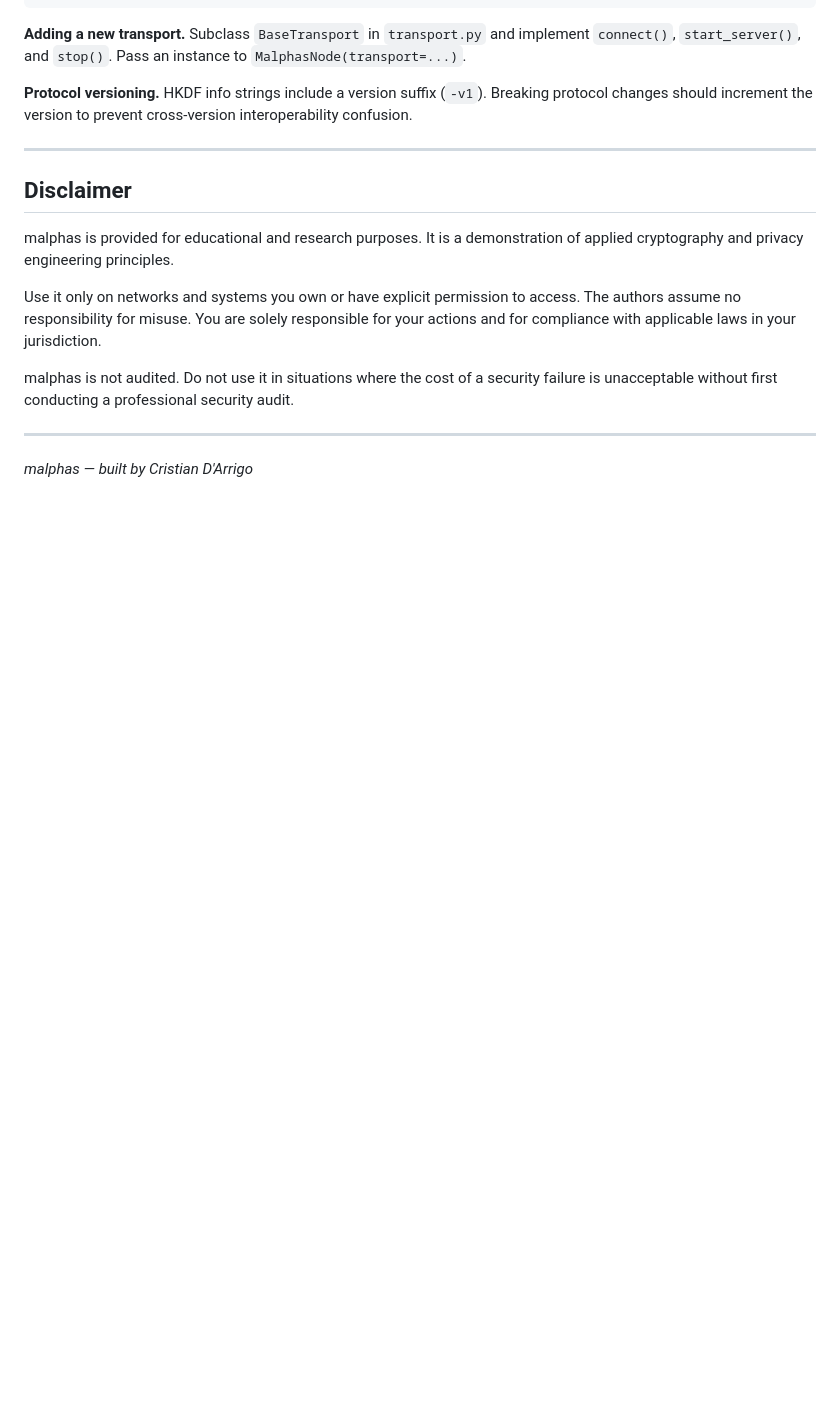
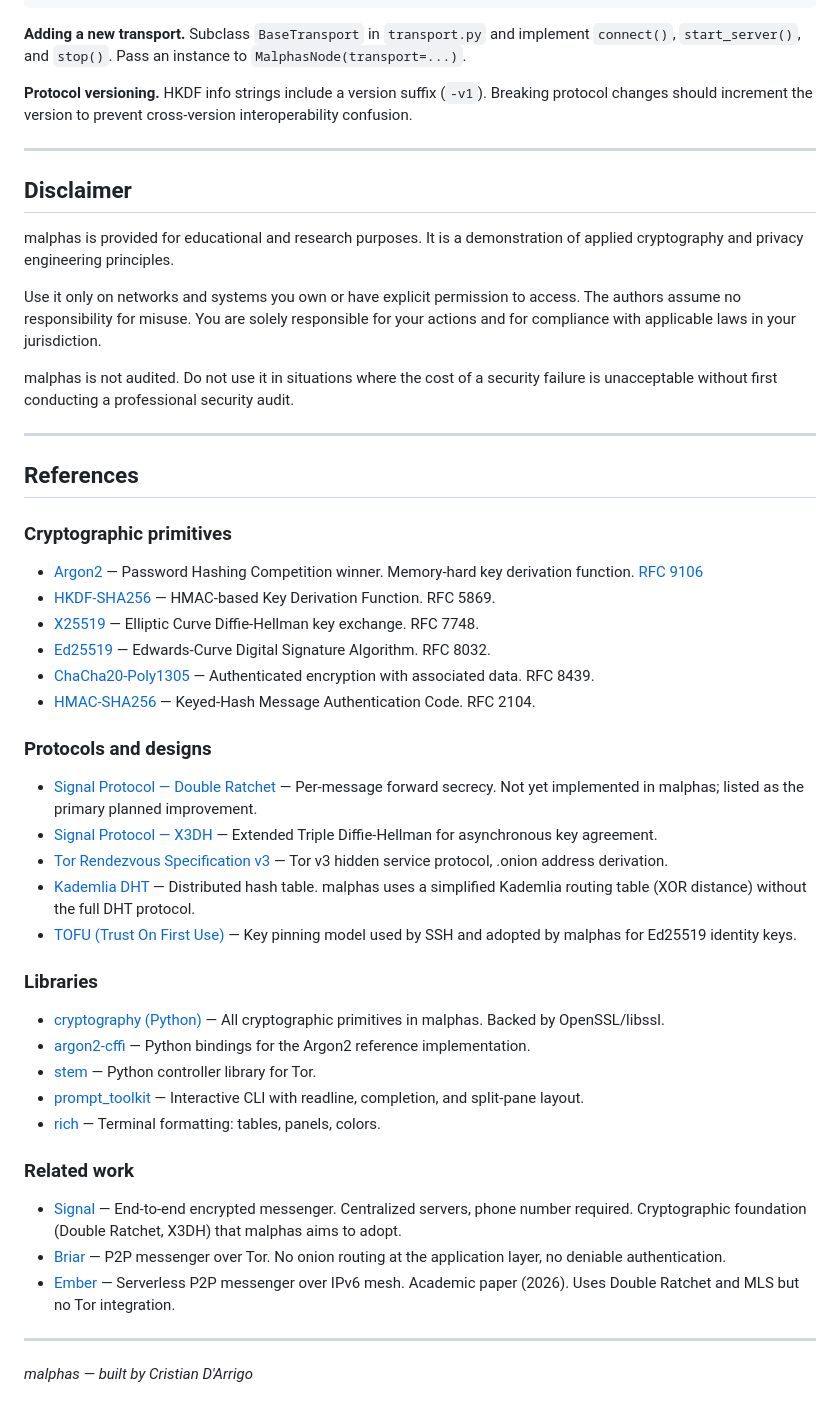
Before and after one commit to CristianDArrigo/malphas, a Markdown page: README.md, the part around the change. Drawn GitHub-style; blank space fills up the shorter version.

Commit message:
add references section: RFCs, protocols, libraries, related work

```diff
--- a/README.md
+++ b/README.md
@@ -938,4 +938,39 @@ malphas is not audited. Do not use it in situations where the cost of a security
 
 ---
 
+## References
+
+### Cryptographic primitives
+
+- [Argon2](https://github.com/P-H-C/phc-winner-argon2) — Password Hashing Competition winner. Memory-hard key derivation function. [RFC 9106](https://datatracker.ietf.org/doc/rfc9106/)
+- [HKDF-SHA256](https://datatracker.ietf.org/doc/rfc5869/) — HMAC-based Key Derivation Function. RFC 5869.
+- [X25519](https://datatracker.ietf.org/doc/rfc7748/) — Elliptic Curve Diffie-Hellman key exchange. RFC 7748.
+- [Ed25519](https://datatracker.ietf.org/doc/rfc8032/) — Edwards-Curve Digital Signature Algorithm. RFC 8032.
+- [ChaCha20-Poly1305](https://datatracker.ietf.org/doc/rfc8439/) — Authenticated encryption with associated data. RFC 8439.
+- [HMAC-SHA256](https://datatracker.ietf.org/doc/rfc2104/) — Keyed-Hash Message Authentication Code. RFC 2104.
+
+### Protocols and designs
+
+- [Signal Protocol — Double Ratchet](https://signal.org/docs/specifications/doubleratchet/) — Per-message forward secrecy. Not yet implemented in malphas; listed as the primary planned improvement.
+- [Signal Protocol — X3DH](https://signal.org/docs/specifications/x3dh/) — Extended Triple Diffie-Hellman for asynchronous key agreement.
+- [Tor Rendezvous Specification v3](https://spec.torproject.org/rend-spec-v3) — Tor v3 hidden service protocol, .onion address derivation.
+- [Kademlia DHT](https://pdos.csail.mit.edu/~petar/papers/maymounkov-kademlia-lncs.pdf) — Distributed hash table. malphas uses a simplified Kademlia routing table (XOR distance) without the full DHT protocol.
+- [TOFU (Trust On First Use)](https://developer.mozilla.org/en-US/docs/Web/Security/Certificate_Transparency) — Key pinning model used by SSH and adopted by malphas for Ed25519 identity keys.
+
+### Libraries
+
+- [cryptography (Python)](https://cryptography.io/) — All cryptographic primitives in malphas. Backed by OpenSSL/libssl.
+- [argon2-cffi](https://argon2-cffi.readthedocs.io/) — Python bindings for the Argon2 reference implementation.
+- [stem](https://stem.torproject.org/) — Python controller library for Tor.
+- [prompt_toolkit](https://python-prompt-toolkit.readthedocs.io/) — Interactive CLI with readline, completion, and split-pane layout.
+- [rich](https://rich.readthedocs.io/) — Terminal formatting: tables, panels, colors.
+
+### Related work
+
+- [Signal](https://signal.org/) — End-to-end encrypted messenger. Centralized servers, phone number required. Cryptographic foundation (Double Ratchet, X3DH) that malphas aims to adopt.
+- [Briar](https://briarproject.org/) — P2P messenger over Tor. No onion routing at the application layer, no deniable authentication.
+- [Ember](https://arxiv.org/abs/2603.16735) — Serverless P2P messenger over IPv6 mesh. Academic paper (2026). Uses Double Ratchet and MLS but no Tor integration.
+
+---
+
 *malphas — built by Cristian D'Arrigo*
```
